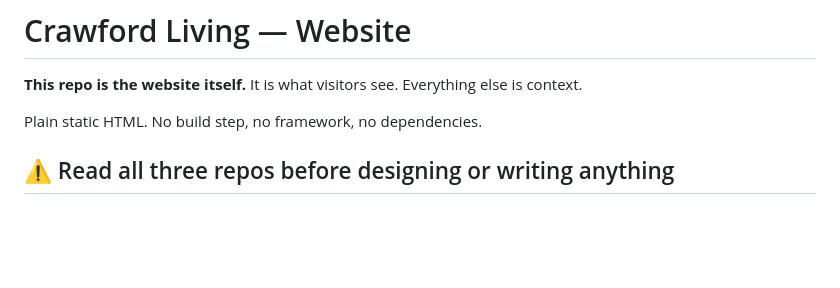
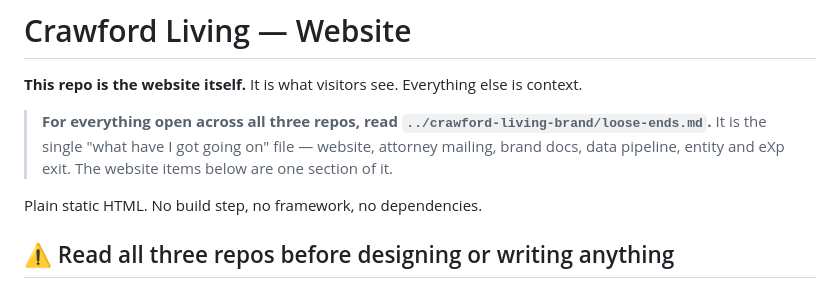
Before and after one commit to FlaRealtorMike/crawford-living-website, a Markdown page: CLAUDE.md, the part around one of its changes. Drawn GitHub-style; blank space fills up the shorter version.

```diff
--- a/CLAUDE.md
+++ b/CLAUDE.md
@@ -1,6 +1,10 @@
 # Crawford Living — Website
 
 **This repo is the website itself.** It is what visitors see. Everything else is context.
+
+> **For everything open across all three repos, read `../crawford-living-brand/loose-ends.md`.**
+> It is the single "what have I got going on" file — website, attorney mailing, brand docs, data
+> pipeline, entity and eXp exit. The website items below are one section of it.
 
 Plain static HTML. No build step, no framework, no dependencies.
 
```
Also changed, not shown: other parts of CLAUDE.md (+21 -11 lines).
